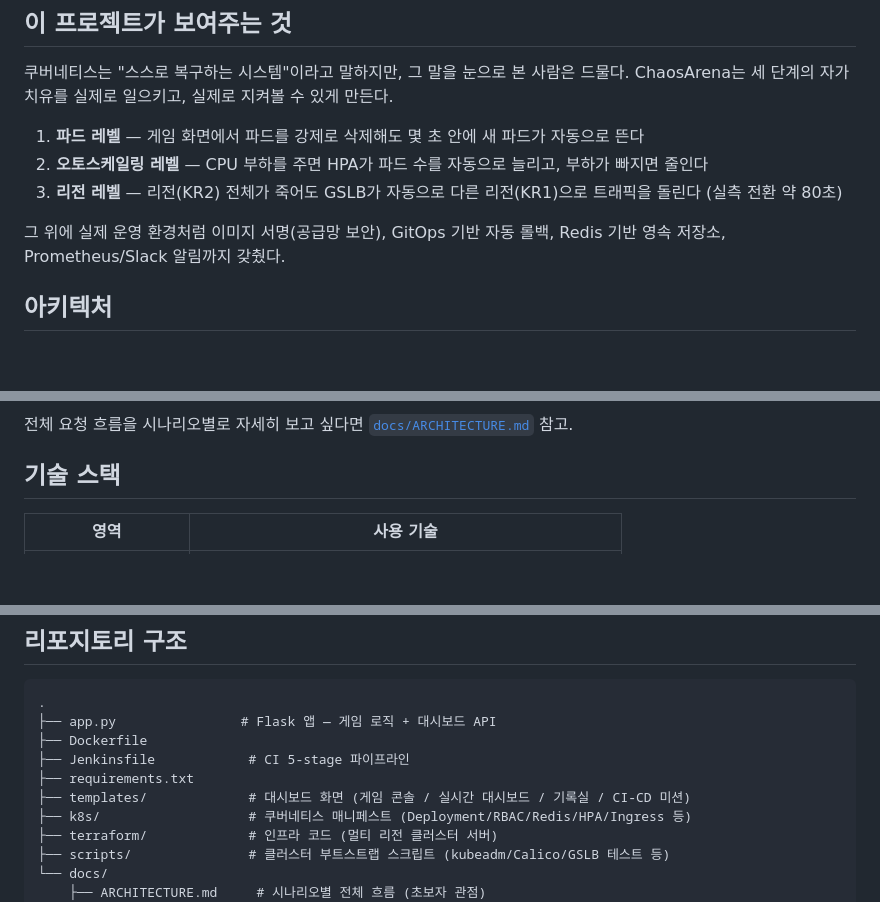
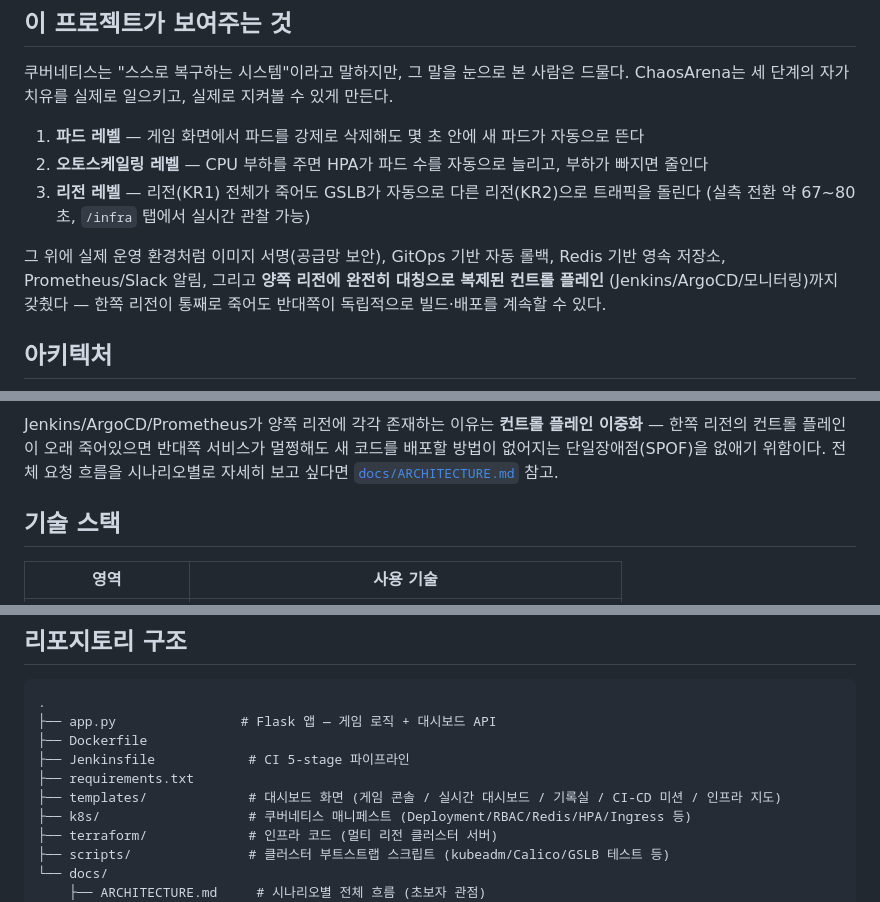
Before and after one commit to wonju90/ChaosArena, a Markdown page: README.md, 3 parts joined by grey strips. Drawn GitHub-style; blank space fills up the shorter version.

````diff
--- a/README.md
+++ b/README.md
@@ -12,10 +12,12 @@ ChaosArena는 세 단계의 자가치유를 실제로 일으키고, 실제로
 
 1. **파드 레벨** — 게임 화면에서 파드를 강제로 삭제해도 몇 초 안에 새 파드가 자동으로 뜬다
 2. **오토스케일링 레벨** — CPU 부하를 주면 HPA가 파드 수를 자동으로 늘리고, 부하가 빠지면 줄인다
-3. **리전 레벨** — 리전(KR2) 전체가 죽어도 GSLB가 자동으로 다른 리전(KR1)으로 트래픽을 돌린다 (실측 전환 약 80초)
+3. **리전 레벨** — 리전(KR1) 전체가 죽어도 GSLB가 자동으로 다른 리전(KR2)으로 트래픽을 돌린다 (실측 전환 약 67~80초, `/infra` 탭에서 실시간 관찰 가능)
 
 그 위에 실제 운영 환경처럼 이미지 서명(공급망 보안), GitOps 기반 자동 롤백, Redis 기반 영속
-저장소, Prometheus/Slack 알림까지 갖췄다.
+저장소, Prometheus/Slack 알림, 그리고 **양쪽 리전에 완전히 대칭으로 복제된 컨트롤 플레인**
+(Jenkins/ArgoCD/모니터링)까지 갖췄다 — 한쪽 리전이 통째로 죽어도 반대쪽이 독립적으로 빌드·배포를
+계속할 수 있다.
 
 ## 아키텍처
 
@@ -46,6 +57,9 @@ flowchart TB
 ```
 
-전체 요청 흐름을 시나리오별로 자세히 보고 싶다면 [`docs/ARCHITECTURE.md`](docs/ARCHITECTURE.md) 참고.
+Jenkins/ArgoCD/Prometheus가 양쪽 리전에 각각 존재하는 이유는 **컨트롤 플레인 이중화** —
+한쪽 리전의 컨트롤 플레인이 오래 죽어있으면 반대쪽 서비스가 멀쩡해도 새 코드를 배포할 방법이
+없어지는 단일장애점(SPOF)을 없애기 위함이다. 전체 요청 흐름을 시나리오별로 자세히 보고 싶다면
+[`docs/ARCHITECTURE.md`](docs/ARCHITECTURE.md) 참고.
 
 ## 기술 스택
 
@@ -71,7 +85,7 @@ flowchart TB
 ├── Dockerfile
 ├── Jenkinsfile            # CI 5-stage 파이프라인
 ├── requirements.txt
-├── templates/             # 대시보드 화면 (게임 콘솔 / 실시간 대시보드 / 기록실 / CI-CD 미션)
+├── templates/             # 대시보드 화면 (게임 콘솔 / 실시간 대시보드 / 기록실 / CI-CD 미션 / 인프라 지도)
 ├── k8s/                   # 쿠버네티스 매니페스트 (Deployment/RBAC/Redis/HPA/Ingress 등)
 ├── terraform/             # 인프라 코드 (멀티 리전 클러스터 서버)
 ├── scripts/               # 클러스터 부트스트랩 스크립트 (kubeadm/Calico/GSLB 테스트 등)
````
Also changed, not shown: other parts of README.md (+22 -13 lines).
